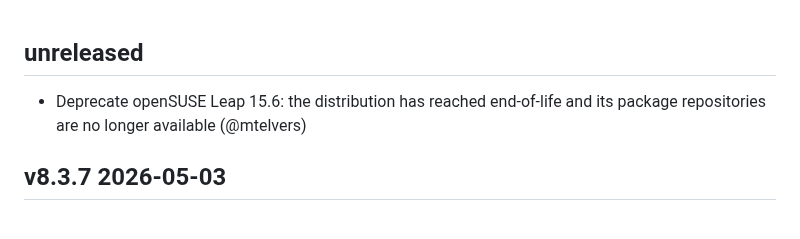
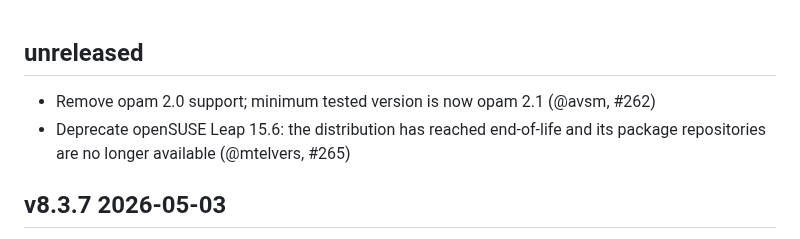
Before and after one commit to ocurrent/ocaml-dockerfile, a Markdown page: CHANGES.md, the part around the change. Rendered like a GitHub page.

```diff
--- a/CHANGES.md
+++ b/CHANGES.md
@@ -1,9 +1,11 @@
 unreleased
 ----------
 
+- Remove opam 2.0 support; minimum tested version is now opam 2.1
+  (@avsm, #262)
 - Deprecate openSUSE Leap 15.6: the distribution has reached
   end-of-life and its package repositories are no longer available
-  (@mtelvers)
+  (@mtelvers, #265)
 
 v8.3.7 2026-05-03
 -----------------
```
